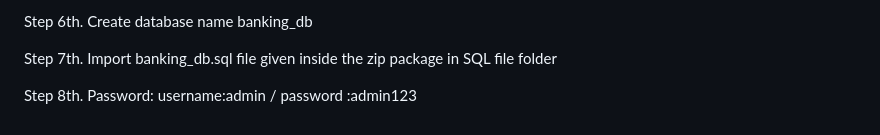
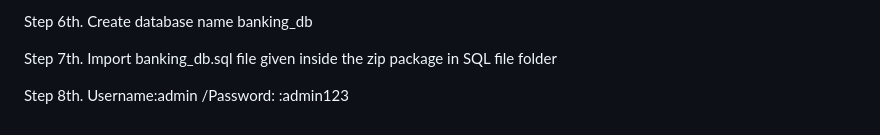
Before and after one commit to SatyamKumar27/Online-Banking-System, a Markdown page: readme.md, the part around the change. Drawn GitHub-style.

```diff
--- a/readme.md
+++ b/readme.md
@@ -44,4 +44,4 @@ Step 6th. Create database name banking_db
 
 Step 7th. Import banking_db.sql file given inside the zip package in SQL file folder
 
-Step 8th. Password: username:admin / password :admin123
+Step 8th. Username:admin /Password: :admin123
```
